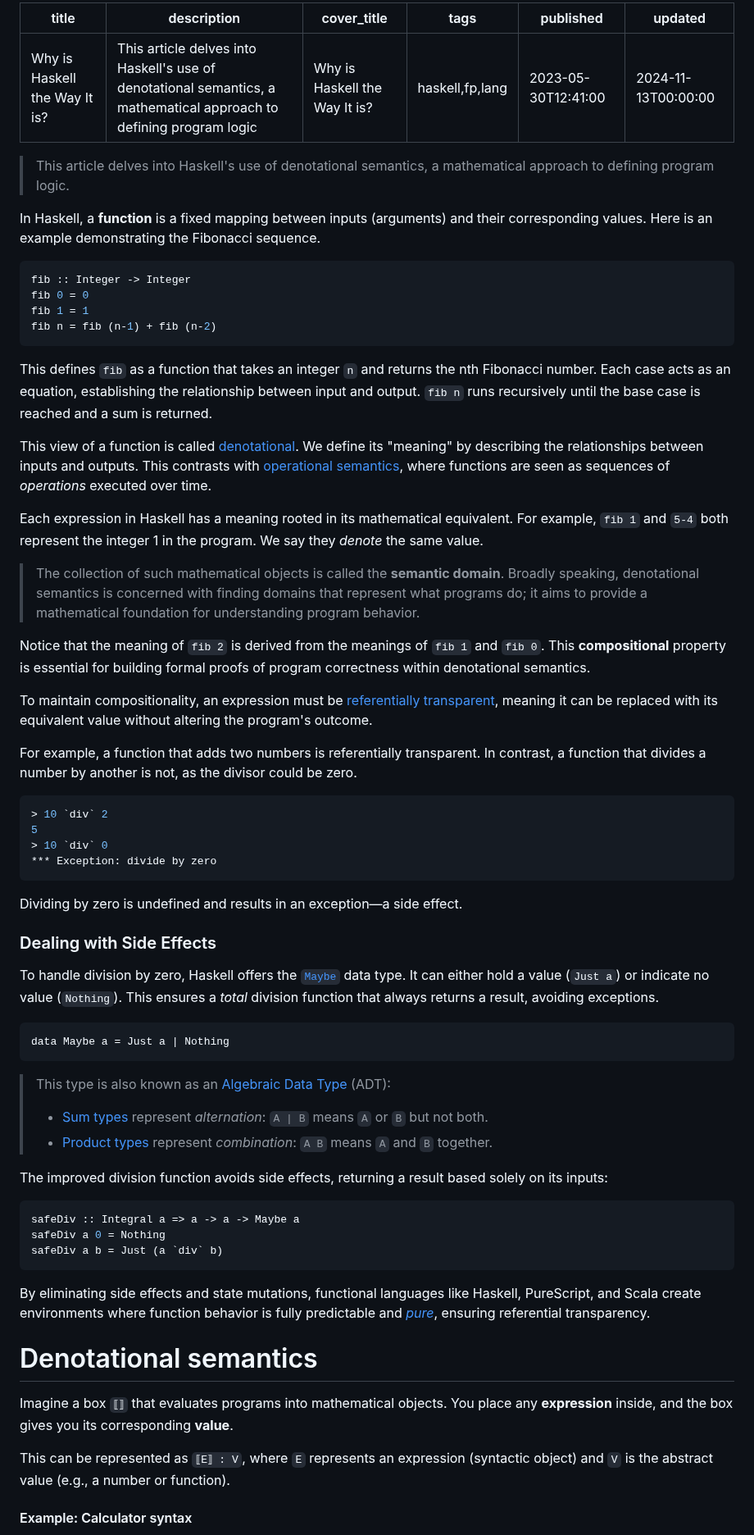
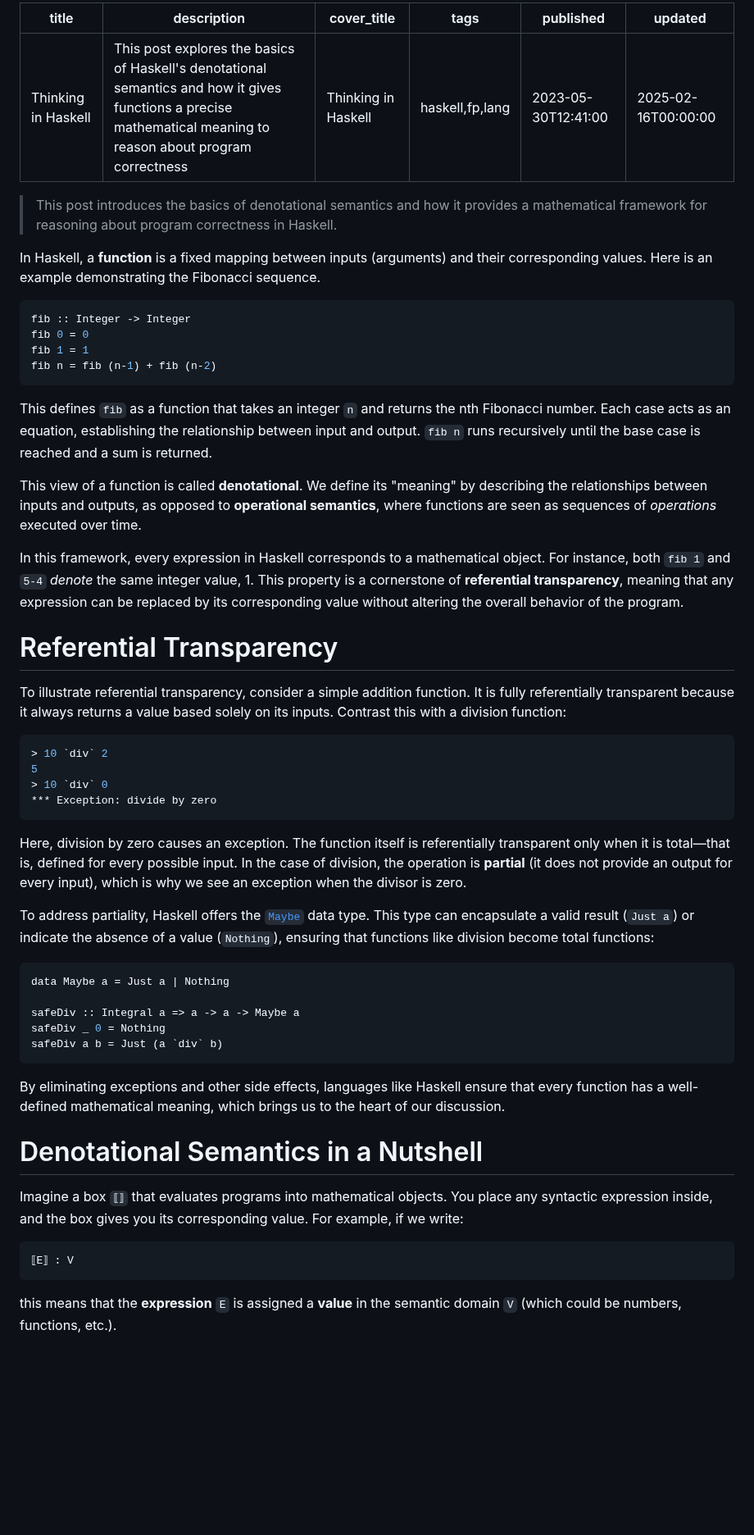
Before and after one commit to tetsuo/tetsuo.github.io, a Markdown page: articles/fp-denotational.md, the part around one of its changes. Shown at 82% size. GitHub-like rendering; blank space fills up the shorter version.

Commit message:
Improve denotational semantics post

````diff
--- a/articles/fp-denotational.md
+++ b/articles/fp-denotational.md
@@ -1,13 +1,13 @@
 ---
-title: Why is Haskell the Way It is?
-description: This article delves into Haskell's use of denotational semantics, a mathematical approach to defining program logic
-cover_title: Why is Haskell the Way It is?
+title: Thinking in Haskell
+description: This post explores the basics of Haskell's denotational semantics and how it gives functions a precise mathematical meaning to reason about program correctness
+cover_title: Thinking in Haskell
 tags: haskell,fp,lang
 published: 2023-05-30T12:41:00
-updated: 2024-11-13T00:00:00
+updated: 2025-02-16T00:00:00
 ---
 
-> This article delves into Haskell's use of denotational semantics, a mathematical approach to defining program logic.
+> This post introduces the basics of denotational semantics and how it provides a mathematical framework for reasoning about program correctness in Haskell.
 
 In Haskell, a **function** is a fixed mapping between inputs (arguments) and their corresponding values. Here is an example demonstrating the Fibonacci sequence.
 
@@ -20,17 +20,13 @@ fib n = fib (n-1) + fib (n-2)
 
 This defines `fib` as a function that takes an integer `n` and returns the nth Fibonacci number. Each case acts as an equation, establishing the relationship between input and output. `fib n` runs recursively until the base case is reached and a sum is returned.
 
-This view of a function is called [denotational](https://en.wikipedia.org/wiki/Denotational_semantics). We define its "meaning" by describing the relationships between inputs and outputs. This contrasts with [operational semantics](https://en.wikipedia.org/wiki/Operational_semantics), where functions are seen as sequences of _operations_ executed over time.
+This view of a function is called **denotational**. We define its "meaning" by describing the relationships between inputs and outputs, as opposed to **operational semantics**, where functions are seen as sequences of _operations_ executed over time.
 
-Each expression in Haskell has a meaning rooted in its mathematical equivalent. For example, `fib 1` and `5-4` both represent the integer 1 in the program. We say they _denote_ the same value.
+In this framework, every expression in Haskell corresponds to a mathematical object. For instance, both `fib 1` and `5-4` _denote_ the same integer value, 1. This property is a cornerstone of **referential transparency**, meaning that any expression can be replaced by its corresponding value without altering the overall behavior of the program.
 
-> The collection of such mathematical objects is called the **semantic domain**. Broadly speaking, denotational semantics is concerned with finding domains that represent what programs do; it aims to provide a mathematical foundation for understanding program behavior.
+# Referential Transparency
 
-Notice that the meaning of `fib 2` is derived from the meanings of `fib 1` and `fib 0`. This **compositional** property is essential for building formal proofs of program correctness within denotational semantics.
-
-To maintain compositionality, an expression must be [referentially transparent](https://en.wikipedia.org/wiki/Referential_transparency), meaning it can be replaced with its equivalent value without altering the program's outcome.
-
-For example, a function that adds two numbers is referentially transparent. In contrast, a function that divides a number by another is not, as the divisor could be zero.
+To illustrate referential transparency, consider a simple addition function. It is fully referentially transparent because it always returns a value based solely on its inputs. Contrast this with a division function:
 
 ```haskell
 > 10 `div` 2
@@ -39,36 +35,27 @@ For example, a function that adds two numbers is referentially transparent. In c
 *** Exception: divide by zero
 ```
 
-Dividing by zero is undefined and results in an exception—a side effect.
+Here, division by zero causes an exception. The function itself is referentially transparent only when it is total—that is, defined for every possible input. In the case of division, the operation is **partial** (it does not provide an output for every input), which is why we see an exception when the divisor is zero.
 
-### Dealing with Side Effects
-
-To handle division by zero, Haskell offers the [`Maybe`](https://wiki.haskell.org/Maybe) data type. It can either hold a value (`Just a`) or indicate no value (`Nothing`). This ensures a _total_ division function that always returns a result, avoiding exceptions.
+To address partiality, Haskell offers the [`Maybe`](https://wiki.haskell.org/Maybe) data type. This type can encapsulate a valid result (`Just a`) or indicate the absence of a value (`Nothing`), ensuring that functions like division become total functions:
 
 ```haskell
 data Maybe a = Just a | Nothing
-```
 
-> This type is also known as an [Algebraic Data Type](https://en.wikipedia.org/wiki/Algebraic_data_type) (ADT):
->
-> * [Sum types](https://en.wikipedia.org/wiki/Tagged_union) represent _alternation_: `A | B` means `A` or `B` but not both.
-> * [Product types](https://en.wikipedia.org/wiki/Product_type) represent _combination_: `A B` means `A` and `B` together.
-
-The improved division function avoids side effects, returning a result based solely on its inputs:
-
-```haskell
 safeDiv :: Integral a => a -> a -> Maybe a
-safeDiv a 0 = Nothing
+safeDiv _ 0 = Nothing
 safeDiv a b = Just (a `div` b)
 ```
 
-By eliminating side effects and state mutations, functional languages like Haskell, PureScript, and Scala create environments where function behavior is fully predictable and [_pure_](https://en.wikipedia.org/wiki/Pure_function), ensuring referential transparency.
+By eliminating exceptions and other side effects, languages like Haskell ensure that every function has a well-defined mathematical meaning, which brings us to the heart of our discussion.
 
-# Denotational semantics
+# Denotational Semantics in a Nutshell
 
-Imagine a box `⟦⟧` that evaluates programs into mathematical objects. You place any **expression** inside, and the box gives you its corresponding **value**.
+Imagine a box `⟦⟧` that evaluates programs into mathematical objects. You place any syntactic expression inside, and the box gives you its corresponding value. For example, if we write:
 
-This can be represented as `⟦E⟧ : V`, where `E` represents an expression (syntactic object) and `V` is the abstract value (e.g., a number or function).
+```
+⟦E⟧ : V
+```
 
-#### Example: Calculator syntax
+this means that the **expression** `E` is assigned a **value** in the semantic domain `V` (which could be numbers, functions, etc.).
 
````
Also changed, not shown: other parts of articles/fp-denotational.md (+31 -24 lines).
